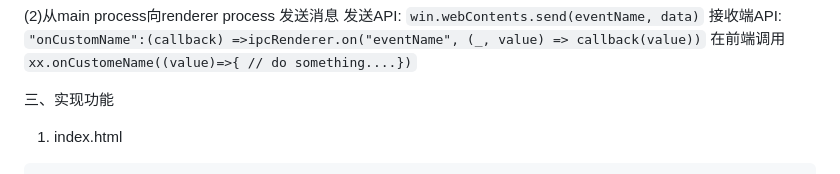
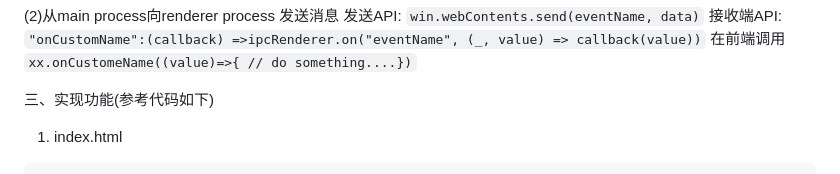
Before and after one commit to jingping-ye/learn-electron, a Markdown page: README.md, the part around the change. Rendered like a GitHub page.

Commit message:
docs: 文档进行了修改

````diff
--- a/README.md
+++ b/README.md
@@ -91,7 +91,7 @@ ipcMain.handle("messsage:send",(event, message)=>{
 
 
 
-三、实现功能
+三、实现功能(参考代码如下)
 1. index.html
 ```html
 <!DOCTYPE html>
````
